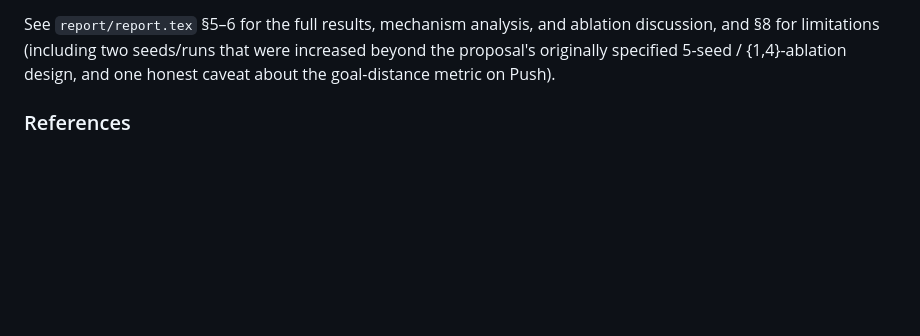
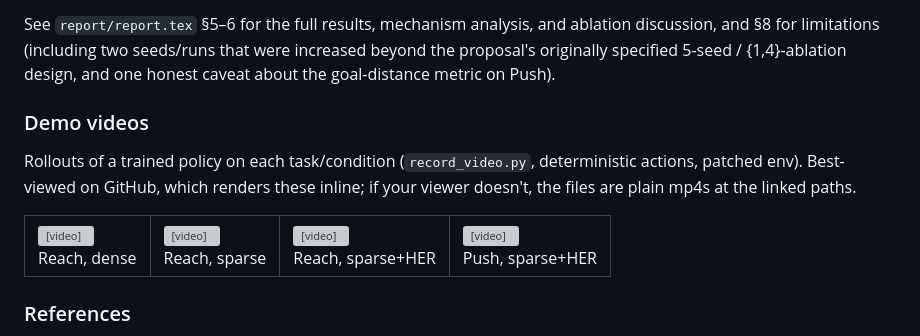
Before and after one commit to mustafa99705/-adrl-sac-her-fetchreach, a Markdown page: README.md, the part around the change. GitHub-like rendering; blank space fills up the shorter version; grey boxes are pictures that could not be loaded.

Commit message:
Add demo videos section to README
Embeds the four existing trained-policy rollout mp4s (already tracked
under results/videos/) inline via <video controls> tags so anyone
browsing the repo can see what each task/condition actually looks
like, not just the numbers.

Co-Authored-By: Claude Sonnet 5 <noreply@anthropic.com>

```diff
--- a/README.md
+++ b/README.md
@@ -193,6 +193,22 @@ and ablation discussion, and §8 for limitations (including two seeds/runs that
 increased beyond the proposal's originally specified 5-seed / {1,4}-ablation
 design, and one honest caveat about the goal-distance metric on Push).
 
+### Demo videos
+
+Rollouts of a trained policy on each task/condition (`record_video.py`,
+deterministic actions, patched env). Best-viewed on GitHub, which renders
+these inline; if your viewer doesn't, the files are plain mp4s at the
+linked paths.
+
+<table>
+<tr>
+<td><video src="results/videos/reach_dense.mp4" controls width="220"></video><br/>Reach, dense</td>
+<td><video src="results/videos/reach_sparse.mp4" controls width="220"></video><br/>Reach, sparse</td>
+<td><video src="results/videos/reach_sparse_her.mp4" controls width="220"></video><br/>Reach, sparse+HER</td>
+<td><video src="results/videos/push_sparse_her.mp4" controls width="220"></video><br/>Push, sparse+HER</td>
+</tr>
+</table>
+
 ### References
 
 - Andrychowicz et al., *Hindsight Experience Replay*, NeurIPS 2017.
```
